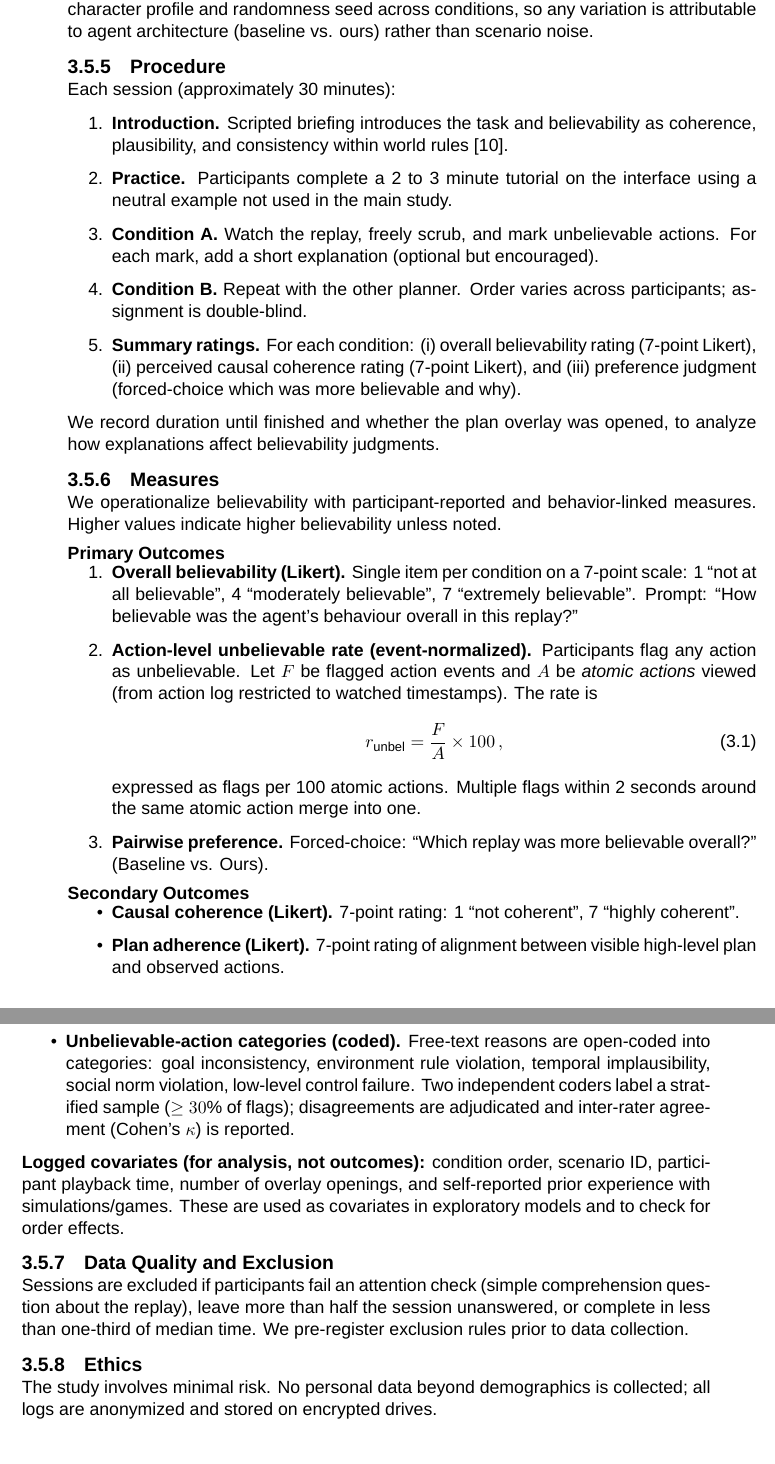
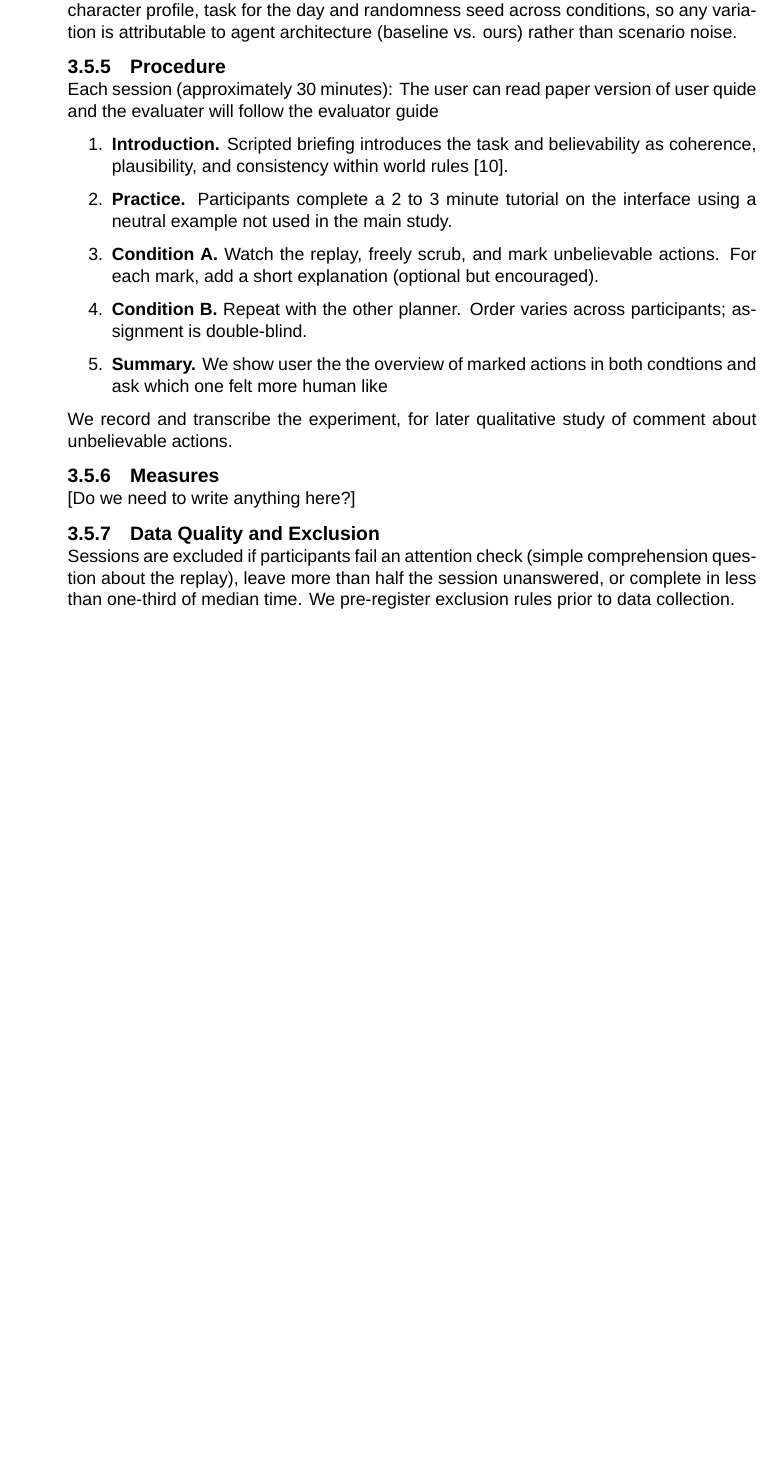
Before and after one commit to jereml99/DTU-Thesis---NSP-LLM, a LaTeX thesis (main.tex, which reads Chapters/03_Methodology.tex): two parts of pages 31 and 32 of 46 before the commit and part of page 31 of 46 after it, the two joined at a grey line, cut so that both start at the same text, the shorter picture padded with empty space. Compiled offline with XeLaTeX; a missing font is replaced by an installed copy or a similar font.

Commit message:
More text to methodology

```diff
--- a/Chapters/03_Methodology.tex
+++ b/Chapters/03_Methodology.tex
@@ -202,60 +202,28 @@ The stimulus for each condition is a replay of a single random character's day.
     \item UI controls to mark an action as unbelievable (``thumbs down''), provide a short reason, and continue.
 \end{itemize}
 
-Replays cover the same scenario (e.g., two simulated in-game days) and use the same character profile and randomness seed across conditions, so any variation is attributable to agent architecture (baseline vs. ours) rather than scenario noise.
+Replays cover the same scenario (e.g., two simulated in-game days) and use the same character profile, task for the day and randomness seed across conditions, so any variation is attributable to agent architecture (baseline vs. ours) rather than scenario noise.
 
 \subsection{Procedure}
 \label{subsec:procedure}
 
 Each session (approximately 30 minutes):
-
+The user can read paper version of user quide and the evaluater will follow the evaluator guide
 \begin{enumerate}
     \item \textbf{Introduction.} Scripted briefing introduces the task and believability as coherence, plausibility, and consistency within world rules \cite{bogdanovychWhatMakesVirtual2016}.
     \item \textbf{Practice.} Participants complete a 2 to 3 minute tutorial on the interface using a neutral example not used in the main study.
     \item \textbf{Condition A.} Watch the replay, freely scrub, and mark unbelievable actions. For each mark, add a short explanation (optional but encouraged).
     \item \textbf{Condition B.} Repeat with the other planner. Order varies across participants; assignment is double-blind.
-    \item \textbf{Summary ratings.} For each condition: (i) overall believability rating (7-point Likert), (ii) perceived causal coherence rating (7-point Likert), and (iii) preference judgment (forced-choice which was more believable and why).
+    \item \textbf{Summary.} We show user the the overview of marked actions in both condtions and ask which one felt more human like
 \end{enumerate}
 
-We record duration until finished and whether the plan overlay was opened, to analyze how explanations affect believability judgments.
-
+We record and transcribe the experiment, for later qualitative study of comment about unbelievable actions.
 \subsection{Measures}
 \label{subsec:measures}
 
-We operationalize believability with participant-reported and behavior-linked measures. Higher values indicate higher believability unless noted.
-
-\subsubsection{Primary Outcomes}
-\label{subsubsec:primary-outcomes}
-
-\begin{enumerate}
-    \item \textbf{Overall believability (Likert).} Single item per condition on a 7-point scale: 1 ``not at all believable'', 4 ``moderately believable'', 7 ``extremely believable''. Prompt: ``How believable was the agent's behaviour overall in this replay?''
-
-    \item \textbf{Action-level unbelievable rate (event-normalized).} Participants flag any action as unbelievable. Let $F$ be flagged action events and $A$ be \emph{atomic actions} viewed (from action log restricted to watched timestamps). The rate is
-          \begin{equation}
-              r_{\mathrm{unbel}} = \frac{F}{A} \times 100\,,
-          \end{equation}
-          expressed as flags per 100 atomic actions. Multiple flags within 2 seconds around the same atomic action merge into one.
-
-    \item \textbf{Pairwise preference.} Forced-choice: ``Which replay was more believable overall?'' (Baseline vs. Ours).
-\end{enumerate}
-
-\subsubsection{Secondary Outcomes}
-\label{subsubsec:secondary-outcomes}
-
-\begin{itemize}
-    \item \textbf{Causal coherence (Likert).} 7-point rating: 1 ``not coherent'', 7 ``highly coherent''.
-    \item \textbf{Plan adherence (Likert).} 7-point rating of alignment between visible high-level plan and observed actions.
-    \item \textbf{Unbelievable-action categories (coded).} Free-text reasons are open-coded into categories: goal inconsistency, environment rule violation, temporal implausibility, social norm violation, low-level control failure. Two independent coders label a stratified sample ($\geq 30\%$ of flags); disagreements are adjudicated and inter-rater agreement (Cohen's $\kappa$) is reported.
-\end{itemize}
-
-\textbf{Logged covariates (for analysis, not outcomes):} condition order, scenario ID, participant playback time, number of overlay openings, and self-reported prior experience with simulations/games. These are used as covariates in exploratory models and to check for order effects.
+[Do we need to write anything here?]
 
 \subsection{Data Quality and Exclusion}
 \label{subsec:data-quality}
 
 Sessions are excluded if participants fail an attention check (simple comprehension question about the replay), leave more than half the session unanswered, or complete in less than one-third of median time. We pre-register exclusion rules prior to data collection.
-
-\subsection{Ethics}
-\label{subsec:ethics}
-
-The study involves minimal risk. No personal data beyond demographics is collected; all logs are anonymized and stored on encrypted drives.
```
Also changed, not shown: Chapters/03_Methodology.tex (2 more changed lines), 1 other file.
